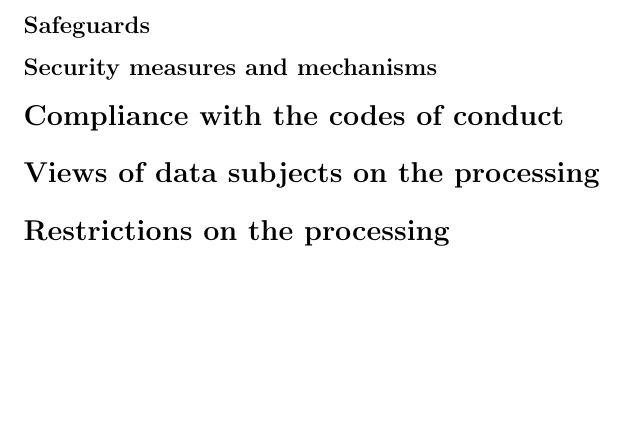
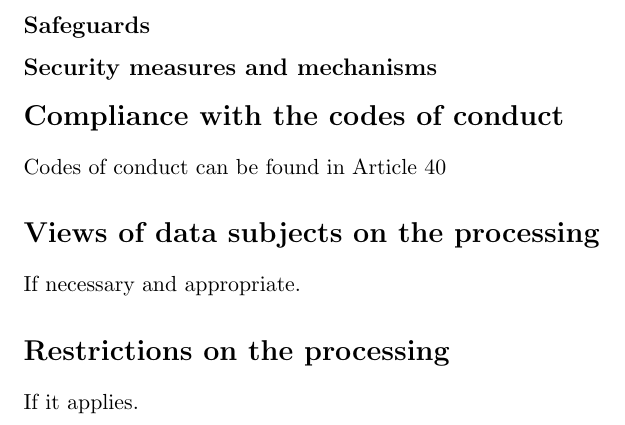
Before and after one commit to marius-cristian/GDPR-Templates, a LaTeX document (templates/MinimalDataProtectionImpactAssesmentTemplate.tex): part of page 2 of 2, cut so that both start at the same text, the shorter picture padded with empty space. Compiled offline with pdfLaTeX.

Commit message:
MinimalDataProtectionImpactAssesmentTemplate + extra section to review compliance of codes of conduct; Views of data subjects on the processing if necessary and the restriction on the processing

```diff
--- a/templates/MinimalDataProtectionImpactAssesmentTemplate.tex
+++ b/templates/MinimalDataProtectionImpactAssesmentTemplate.tex
@@ -32,6 +32,9 @@ Assesment of the risks to the right and freedoms of data subjects:\\
 \subsection*{Security measures and mechanisms}
 
 \section*{Compliance with the codes of conduct}
+Codes of conduct can be found in Article 40
 \section*{Views of data subjects on the processing}
+If necessary and appropriate.
 \section*{Restrictions on the processing}
+If it applies.
 \end{document}
```
